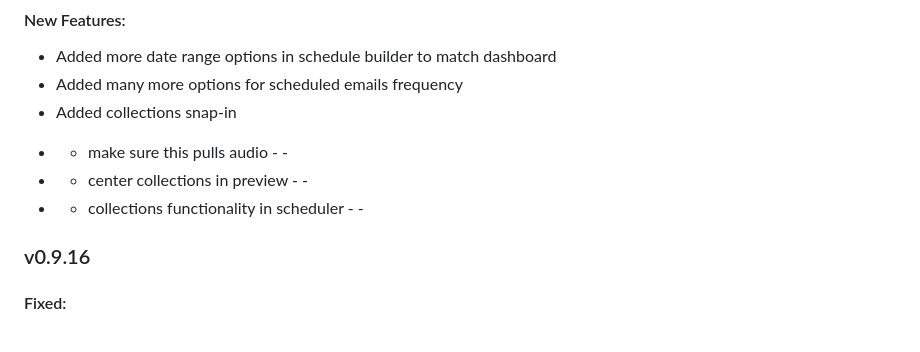
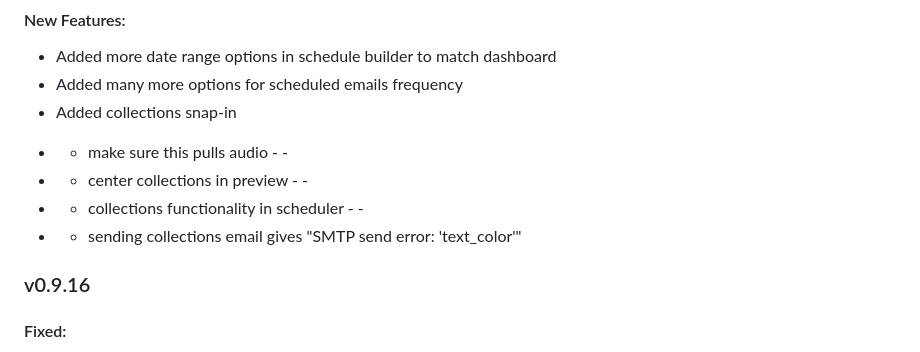
Before and after one commit to jma1ice/newsletterr, a Markdown page: readme.md, the part around the change. Rendered like a GitHub page.

Commit message:
* added error from collections send

```diff
--- a/readme.md
+++ b/readme.md
@@ -231,6 +231,7 @@ Released under the **MIT License** - see [LICENSE](LICENSE) for details.
  - - make sure this pulls audio - -
  - - center collections in preview - -
  - - collections functionality in scheduler - -
+ - - sending collections email gives "SMTP send error: 'text_color'"
 
 ### v0.9.16
 
```
